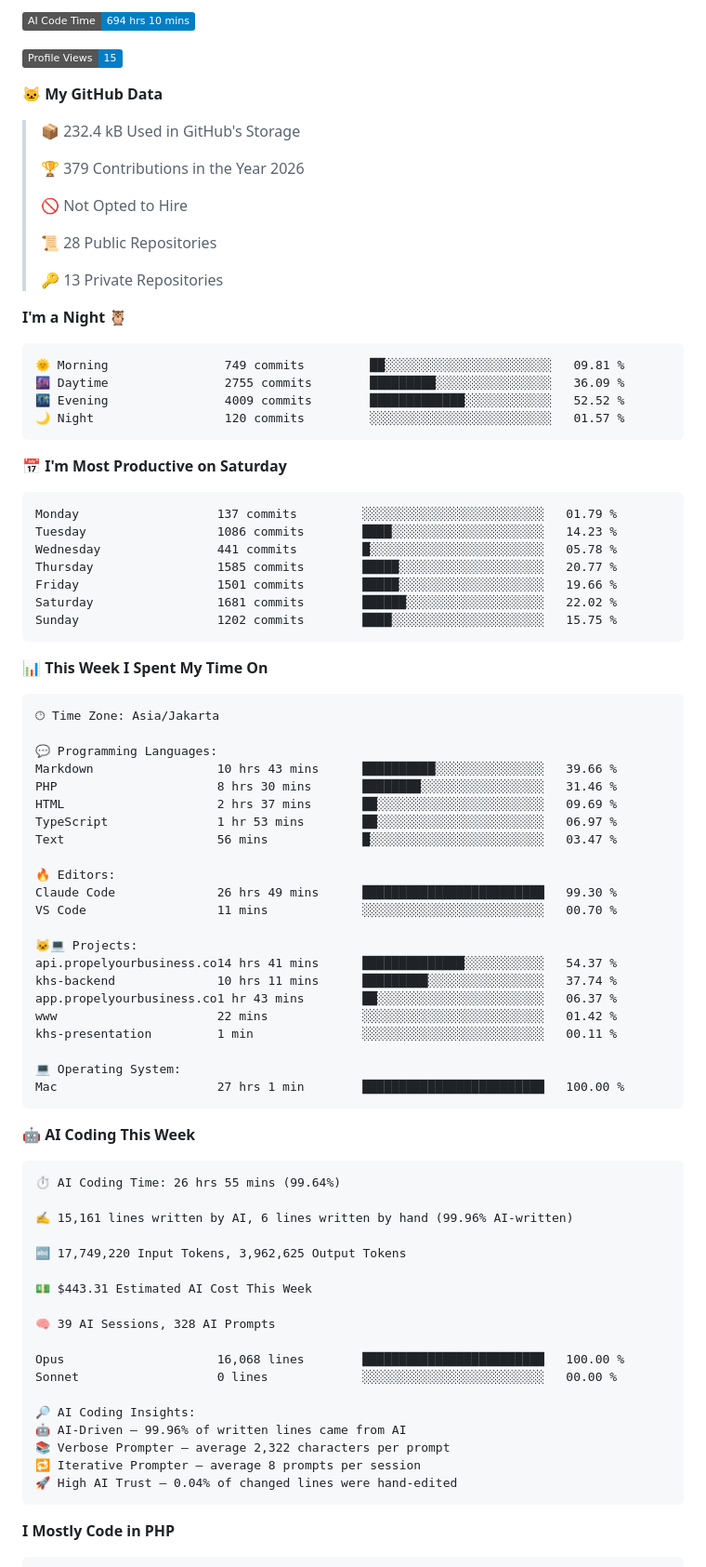
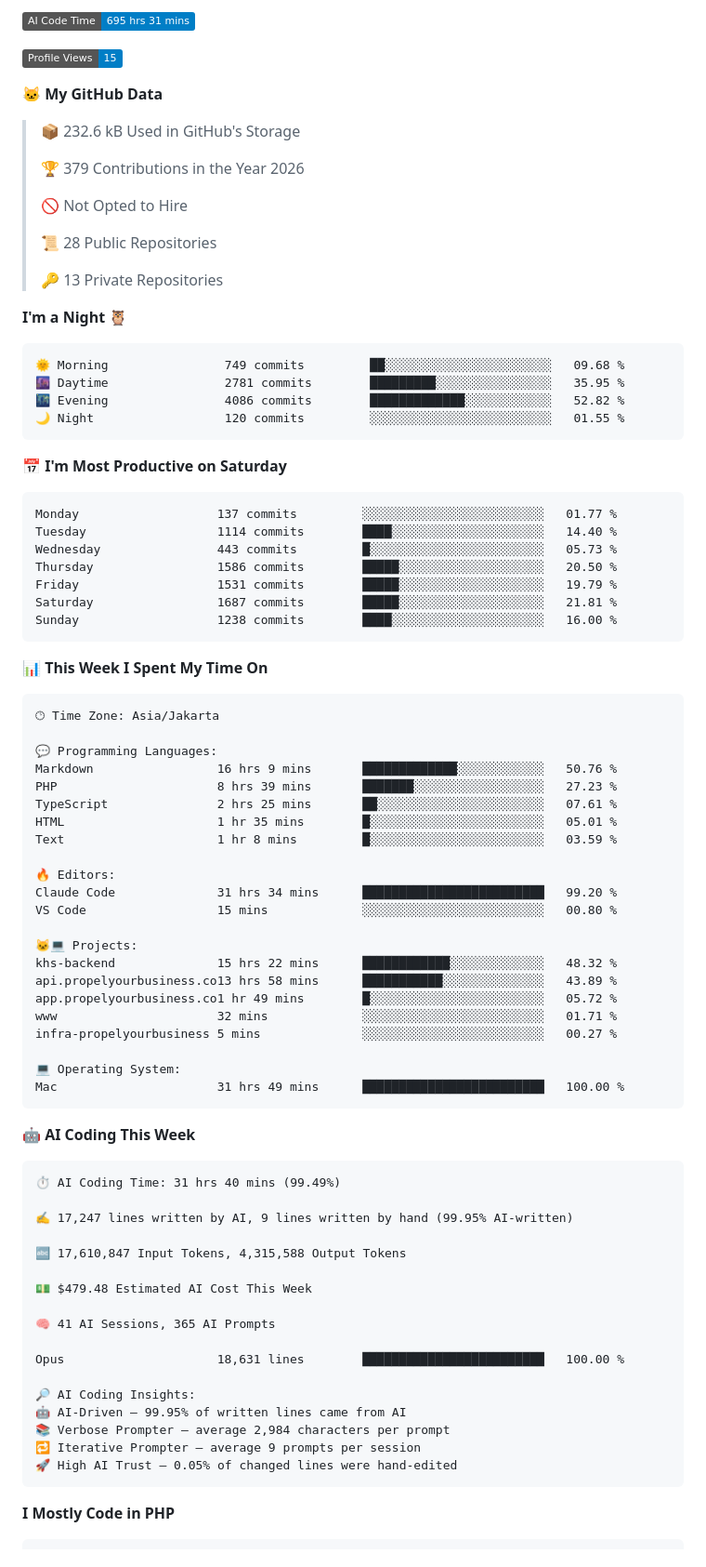
Before and after one commit to brstreet2/brstreet2, a Markdown page: README.md, the part around one of its changes. Shown at 93% size. GitHub-like rendering; badges without logos.

Commit message:
Updated with Dev Metrics

````diff
--- a/README.md
+++ b/README.md
@@ -3,11 +3,11 @@
 
-![AI Code Time](http://img.shields.io/badge/AI%20Code%20Time-694%20hrs%2010%20mins-blue?style=flat)
+![AI Code Time](http://img.shields.io/badge/AI%20Code%20Time-695%20hrs%2031%20mins-blue?style=flat)
 
 ![Profile Views](http://img.shields.io/badge/Profile%20Views-15-blue?style=flat)
 
 **🐱 My GitHub Data**
 
-> 📦 232.4 kB Used in GitHub's Storage
+> 📦 232.6 kB Used in GitHub's Storage
  >
 > 🏆 379 Contributions in the Year 2026
  >
@@ -20,21 +20,21 @@
 **I'm a Night 🦉**
 
 ```text
-🌞 Morning                749 commits         ██░░░░░░░░░░░░░░░░░░░░░░░   09.81 %
-🌆 Daytime                2755 commits        █████████░░░░░░░░░░░░░░░░   36.09 %
-🌃 Evening                4009 commits        █████████████░░░░░░░░░░░░   52.52 %
-🌙 Night                  120 commits         ░░░░░░░░░░░░░░░░░░░░░░░░░   01.57 %
+🌞 Morning                749 commits         ██░░░░░░░░░░░░░░░░░░░░░░░   09.68 %
+🌆 Daytime                2781 commits        █████████░░░░░░░░░░░░░░░░   35.95 %
+🌃 Evening                4086 commits        █████████████░░░░░░░░░░░░   52.82 %
+🌙 Night                  120 commits         ░░░░░░░░░░░░░░░░░░░░░░░░░   01.55 %
 ```
 📅 **I'm Most Productive on Saturday**
 
 ```text
-Monday                   137 commits         ░░░░░░░░░░░░░░░░░░░░░░░░░   01.79 %
-Tuesday                  1086 commits        ████░░░░░░░░░░░░░░░░░░░░░   14.23 %
-Wednesday                441 commits         █░░░░░░░░░░░░░░░░░░░░░░░░   05.78 %
-Thursday                 1585 commits        █████░░░░░░░░░░░░░░░░░░░░   20.77 %
-Friday                   1501 commits        █████░░░░░░░░░░░░░░░░░░░░   19.66 %
-Saturday                 1681 commits        ██████░░░░░░░░░░░░░░░░░░░   22.02 %
-Sunday                   1202 commits        ████░░░░░░░░░░░░░░░░░░░░░   15.75 %
+Monday                   137 commits         ░░░░░░░░░░░░░░░░░░░░░░░░░   01.77 %
+Tuesday                  1114 commits        ████░░░░░░░░░░░░░░░░░░░░░   14.40 %
+Wednesday                443 commits         █░░░░░░░░░░░░░░░░░░░░░░░░   05.73 %
+Thursday                 1586 commits        █████░░░░░░░░░░░░░░░░░░░░   20.50 %
+Friday                   1531 commits        █████░░░░░░░░░░░░░░░░░░░░   19.79 %
+Saturday                 1687 commits        █████░░░░░░░░░░░░░░░░░░░░   21.81 %
+Sunday                   1238 commits        ████░░░░░░░░░░░░░░░░░░░░░   16.00 %
 ```
 
 
@@ -44,48 +44,47 @@ Sunday                   1202 commits        ████░░░░░░░
 🕑︎ Time Zone: Asia/Jakarta
 
 💬 Programming Languages:
-Markdown                 10 hrs 43 mins      ██████████░░░░░░░░░░░░░░░   39.66 %
-PHP                      8 hrs 30 mins       ████████░░░░░░░░░░░░░░░░░   31.46 %
-HTML                     2 hrs 37 mins       ██░░░░░░░░░░░░░░░░░░░░░░░   09.69 %
-TypeScript               1 hr 53 mins        ██░░░░░░░░░░░░░░░░░░░░░░░   06.97 %
-Text                     56 mins             █░░░░░░░░░░░░░░░░░░░░░░░░   03.47 %
+Markdown                 16 hrs 9 mins       █████████████░░░░░░░░░░░░   50.76 %
+PHP                      8 hrs 39 mins       ███████░░░░░░░░░░░░░░░░░░   27.23 %
+TypeScript               2 hrs 25 mins       ██░░░░░░░░░░░░░░░░░░░░░░░   07.61 %
+HTML                     1 hr 35 mins        █░░░░░░░░░░░░░░░░░░░░░░░░   05.01 %
+Text                     1 hr 8 mins         █░░░░░░░░░░░░░░░░░░░░░░░░   03.59 %
 
 🔥 Editors:
-Claude Code              26 hrs 49 mins      █████████████████████████   99.30 %
-VS Code                  11 mins             ░░░░░░░░░░░░░░░░░░░░░░░░░   00.70 %
+Claude Code              31 hrs 34 mins      █████████████████████████   99.20 %
+VS Code                  15 mins             ░░░░░░░░░░░░░░░░░░░░░░░░░   00.80 %
 
 🐱‍💻 Projects:
-api.propelyourbusiness.co14 hrs 41 mins      ██████████████░░░░░░░░░░░   54.37 %
-khs-backend              10 hrs 11 mins      █████████░░░░░░░░░░░░░░░░   37.74 %
-app.propelyourbusiness.co1 hr 43 mins        ██░░░░░░░░░░░░░░░░░░░░░░░   06.37 %
-www                      22 mins             ░░░░░░░░░░░░░░░░░░░░░░░░░   01.42 %
-khs-presentation         1 min               ░░░░░░░░░░░░░░░░░░░░░░░░░   00.11 %
+khs-backend              15 hrs 22 mins      ████████████░░░░░░░░░░░░░   48.32 %
+api.propelyourbusiness.co13 hrs 58 mins      ███████████░░░░░░░░░░░░░░   43.89 %
+app.propelyourbusiness.co1 hr 49 mins        █░░░░░░░░░░░░░░░░░░░░░░░░   05.72 %
+www                      32 mins             ░░░░░░░░░░░░░░░░░░░░░░░░░   01.71 %
+infra-propelyourbusiness 5 mins              ░░░░░░░░░░░░░░░░░░░░░░░░░   00.27 %
 
 💻 Operating System:
-Mac                      27 hrs 1 min        █████████████████████████   100.00 %
+Mac                      31 hrs 49 mins      █████████████████████████   100.00 %
 ```
 
 🤖 **AI Coding This Week**
 
 ```text
-⏱ AI Coding Time: 26 hrs 55 mins (99.64%)
+⏱ AI Coding Time: 31 hrs 40 mins (99.49%)
 
-✍️ 15,161 lines written by AI, 6 lines written by hand (99.96% AI-written)
+✍️ 17,247 lines written by AI, 9 lines written by hand (99.95% AI-written)
 
-🔤 17,749,220 Input Tokens, 3,962,625 Output Tokens
+🔤 17,610,847 Input Tokens, 4,315,588 Output Tokens
 
-💵 $443.31 Estimated AI Cost This Week
+💵 $479.48 Estimated AI Cost This Week
 
-🧠 39 AI Sessions, 328 AI Prompts
+🧠 41 AI Sessions, 365 AI Prompts
 
-Opus                     16,068 lines        █████████████████████████   100.00 %
-Sonnet                   0 lines             ░░░░░░░░░░░░░░░░░░░░░░░░░   00.00 %
+Opus                     18,631 lines        █████████████████████████   100.00 %
 
 🔎 AI Coding Insights:
-🤖 AI-Driven — 99.96% of written lines came from AI
-📚 Verbose Prompter — average 2,322 characters per prompt
-🔁 Iterative Prompter — average 8 prompts per session
-🚀 High AI Trust — 0.04% of changed lines were hand-edited
+🤖 AI-Driven — 99.95% of written lines came from AI
+📚 Verbose Prompter — average 2,984 characters per prompt
+🔁 Iterative Prompter — average 9 prompts per session
+🚀 High AI Trust — 0.05% of changed lines were hand-edited
 ```
 
 **I Mostly Code in PHP**
````
Also changed, not shown: other parts of README.md (+1 -1 lines), assets/bar_graph.png.
